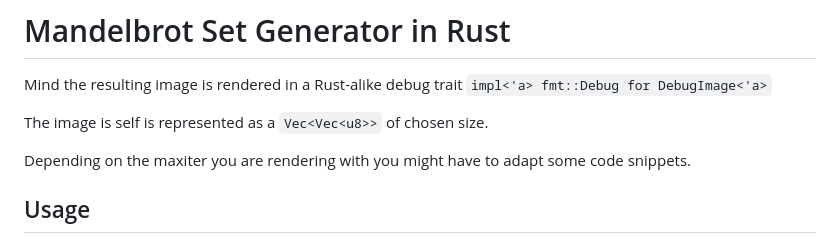
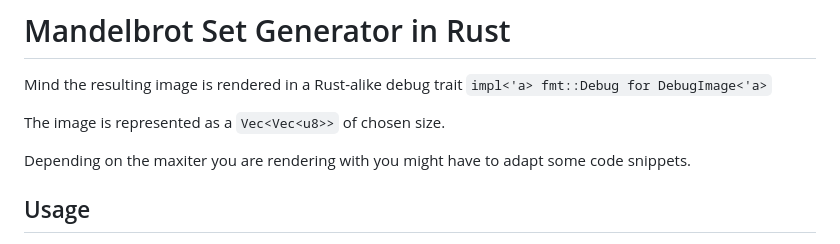
Before and after one commit to OMerkel/Fractals, a Markdown page: Mandelbrot/Rust/README.md, the part around the change. Drawn GitHub-style.

Commit message:
Minor correction.

```diff
--- a/Mandelbrot/Rust/README.md
+++ b/Mandelbrot/Rust/README.md
@@ -2,7 +2,7 @@
 
 Mind the resulting image is rendered in a Rust-alike debug trait `impl<'a> fmt::Debug for DebugImage<'a>`
 
-The image is self is represented as a `Vec<Vec<u8>>` of chosen size.
+The image is represented as a `Vec<Vec<u8>>` of chosen size.
 
 Depending on the maxiter you are rendering with you might have to adapt some code snippets.
 
```
